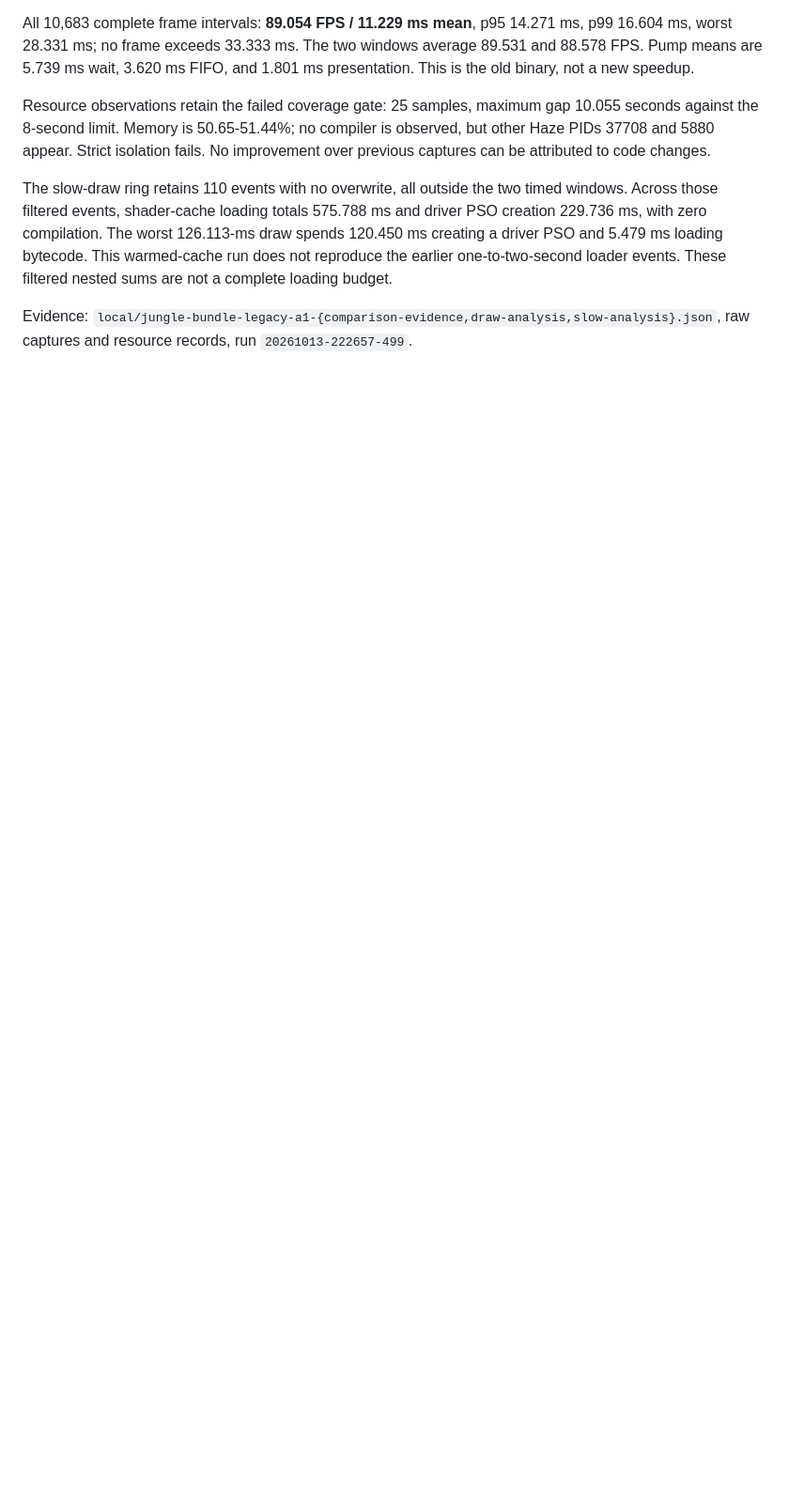
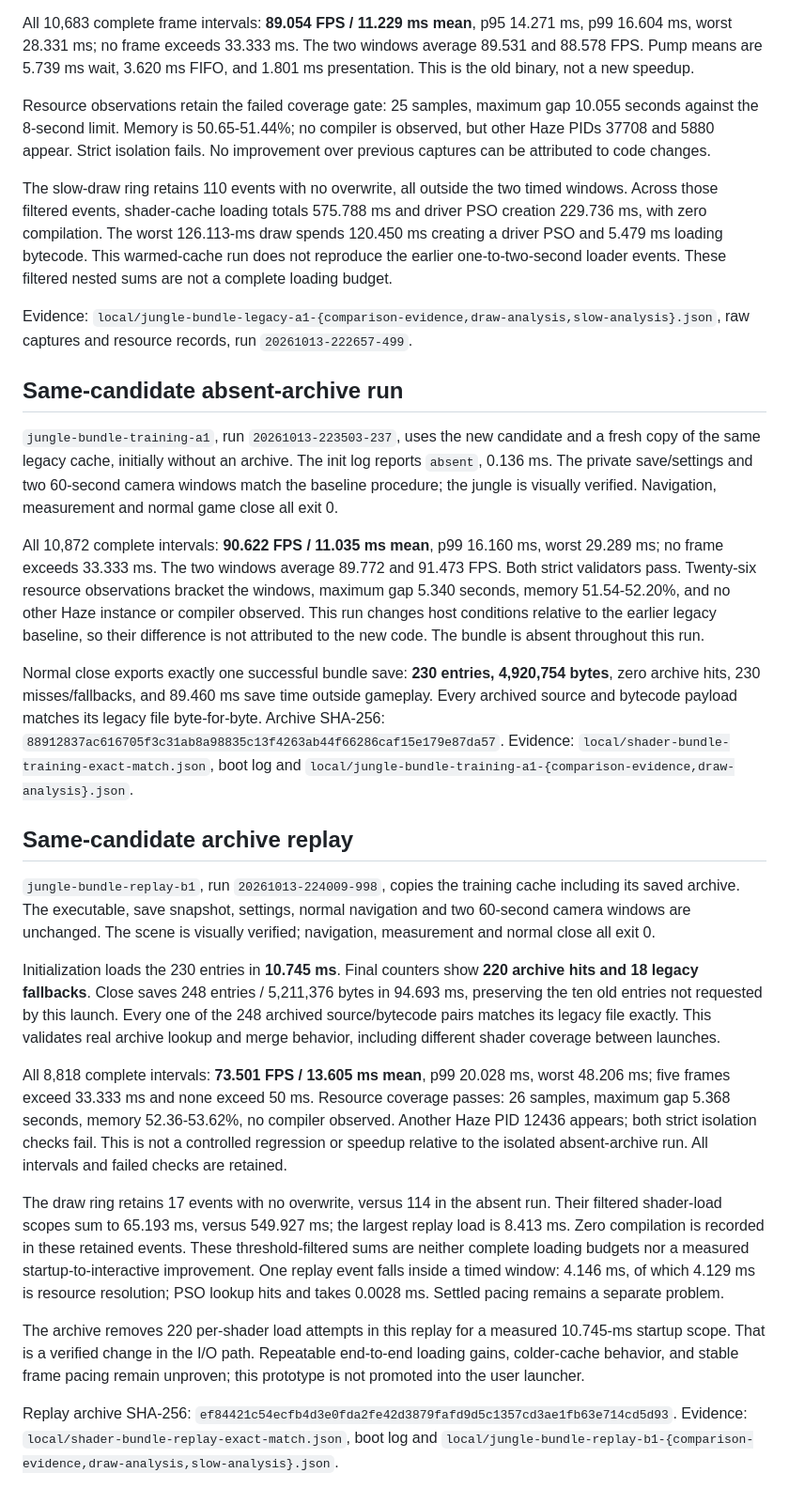
Before and after one commit to exterkamp/haze-recomp, a Markdown page: docs/performance-shader-cache-bundle-2026-10-13.md, the part around one of its changes. Shown at 94% size. Rendered like a GitHub page; blank space fills up the shorter version.

Commit message:
docs: verify live shader bundle persistence and replay (#89)

```diff
--- a/docs/performance-shader-cache-bundle-2026-10-13.md
+++ b/docs/performance-shader-cache-bundle-2026-10-13.md
@@ -88,3 +88,66 @@ loader events. These filtered nested sums are not a complete loading budget.
 
 Evidence: `local/jungle-bundle-legacy-a1-{comparison-evidence,draw-analysis,slow-analysis}.json`,
 raw captures and resource records, run `20261013-222657-499`.
+
+## Same-candidate absent-archive run
+
+`jungle-bundle-training-a1`, run `20261013-223503-237`, uses the new candidate
+and a fresh copy of the same legacy cache, initially without an archive. The
+init log reports `absent`, 0.136 ms. The private save/settings and two 60-second
+camera windows match the baseline procedure; the jungle is visually verified.
+Navigation, measurement and normal game close all exit 0.
+
+All 10,872 complete intervals: **90.622 FPS / 11.035 ms mean**, p99 16.160 ms,
+worst 29.289 ms; no frame exceeds 33.333 ms. The two windows average 89.772 and
+91.473 FPS. Both strict validators pass. Twenty-six resource observations
+bracket the windows, maximum gap 5.340 seconds, memory 51.54-52.20%, and no
+other Haze instance or compiler observed. This run changes host conditions
+relative to the earlier legacy baseline, so their difference is not attributed
+to the new code. The bundle is absent throughout this run.
+
+Normal close exports exactly one successful bundle save: **230 entries,
+4,920,754 bytes**, zero archive hits, 230 misses/fallbacks, and 89.460 ms save
+time outside gameplay. Every archived source and bytecode payload matches its
+legacy file byte-for-byte. Archive SHA-256:
+`88912837ac616705f3c31ab8a98835c13f4263ab44f66286caf15e179e87da57`.
+Evidence: `local/shader-bundle-training-exact-match.json`, boot log and
+`local/jungle-bundle-training-a1-{comparison-evidence,draw-analysis}.json`.
+
+## Same-candidate archive replay
+
+`jungle-bundle-replay-b1`, run `20261013-224009-998`, copies the training cache
+including its saved archive. The executable, save snapshot, settings, normal
+navigation and two 60-second camera windows are unchanged. The scene is
+visually verified; navigation, measurement and normal close all exit 0.
+
+Initialization loads the 230 entries in **10.745 ms**. Final counters show
+**220 archive hits and 18 legacy fallbacks**. Close saves 248 entries /
+5,211,376 bytes in 94.693 ms, preserving the ten old entries not requested by
+this launch. Every one of the 248 archived source/bytecode pairs matches its
+legacy file exactly. This validates real archive lookup and merge behavior,
+including different shader coverage between launches.
+
+All 8,818 complete intervals: **73.501 FPS / 13.605 ms mean**, p99 20.028 ms,
+worst 48.206 ms; five frames exceed 33.333 ms and none exceed 50 ms. Resource
+coverage passes: 26 samples, maximum gap 5.368 seconds, memory 52.36-53.62%,
+no compiler observed. Another Haze PID 12436 appears; both strict isolation
+checks fail. This is not a controlled regression or speedup relative to the
+isolated absent-archive run. All intervals and failed checks are retained.
+
+The draw ring retains 17 events with no overwrite, versus 114 in the absent
+run. Their filtered shader-load scopes sum to 65.193 ms, versus 549.927 ms;
+the largest replay load is 8.413 ms. Zero compilation is recorded in these
+retained events. These threshold-filtered sums are neither complete loading
+budgets nor a measured startup-to-interactive improvement. One replay event
+falls inside a timed window: 4.146 ms, of which 4.129 ms is resource resolution;
+PSO lookup hits and takes 0.0028 ms. Settled pacing remains a separate problem.
+
+The archive removes 220 per-shader load attempts in this replay for a measured
+10.745-ms startup scope. That is a verified change in the I/O path. Repeatable
+end-to-end loading gains, colder-cache behavior, and stable frame pacing remain
+unproven; this prototype is not promoted into the user launcher.
+
+Replay archive SHA-256:
+`ef84421c54ecfb4d3e0fda2fe42d3879fafd9d5c1357cd3ae1fb63e714cd5d93`.
+Evidence: `local/shader-bundle-replay-exact-match.json`, boot log and
+`local/jungle-bundle-replay-b1-{comparison-evidence,draw-analysis,slow-analysis}.json`.
```
Also changed, not shown: other parts of docs/performance-shader-cache-bundle-2026-10-13.md (+2 -2 lines).
